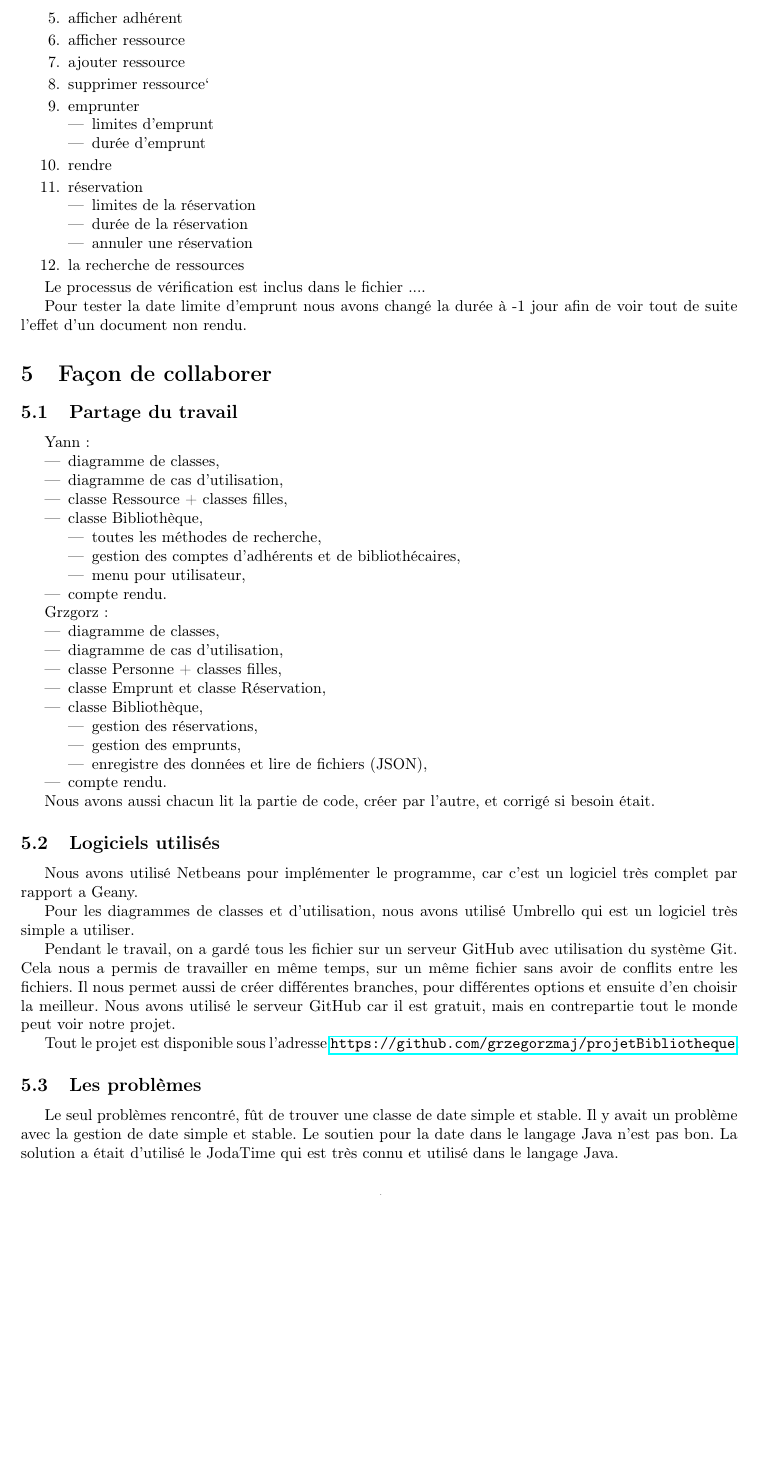
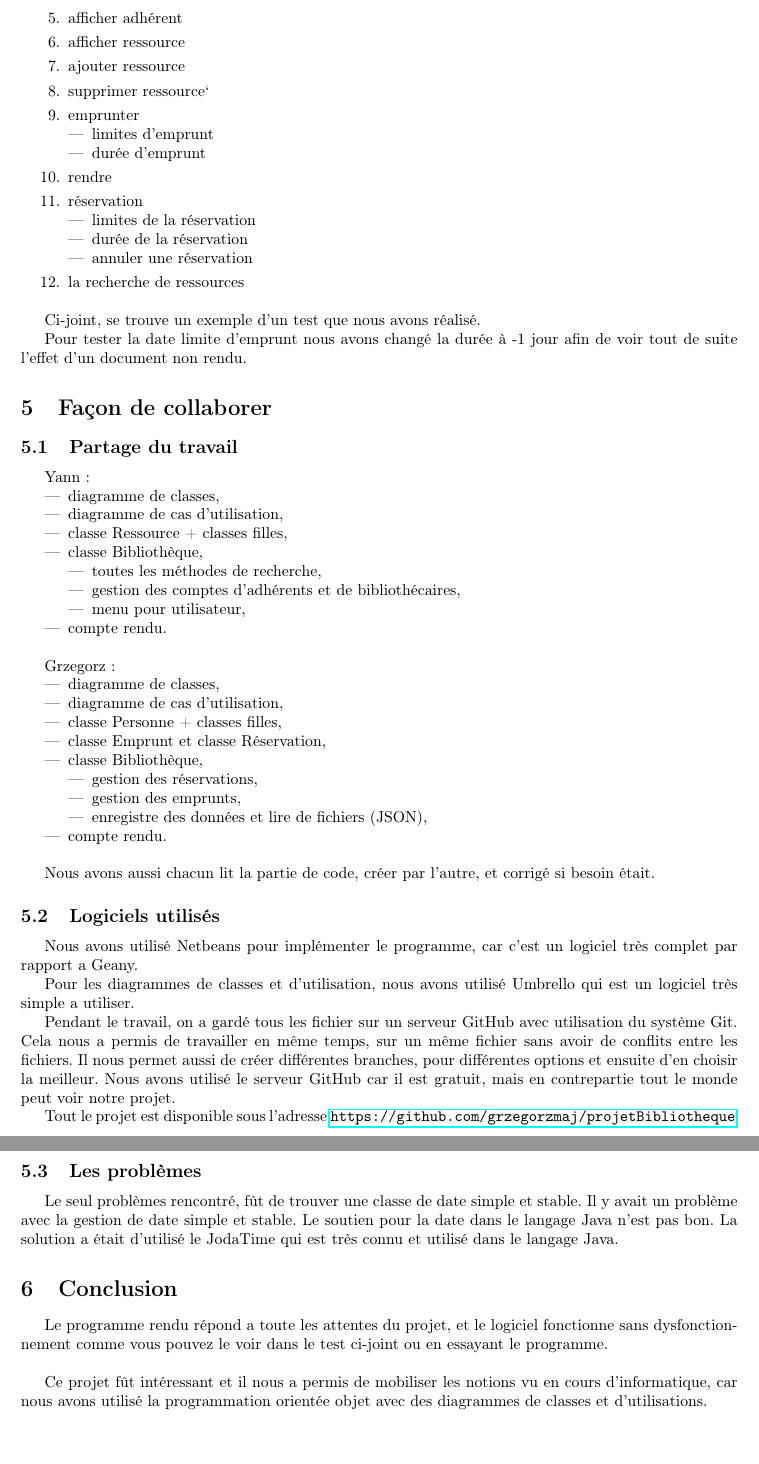
Before and after one commit to grzegorzmaj/projetBibliotheque, a LaTeX document (cr/compterendu.tex): part of page 5 of 5 before the commit and two parts of pages 5 and 6 of 6 after it, the two joined at a grey line, cut so that both start at the same text, the shorter picture padded with empty space. Compiled offline with pdfLaTeX.

Commit message:
Ajout d'une conclusion

```diff
--- a/cr/compterendu.tex
+++ b/cr/compterendu.tex
@@ -142,8 +143,9 @@
 		\item la recherche de ressources
 	\end{enumerate}
 
+		\bigbreak
 
-	Le processus de vérification est inclus dans le fichier ....
+	Ci-joint, se trouve un exemple d'un test que nous avons réalisé.
 
 	Pour tester la date limite d'emprunt nous avons changé la durée à -1 jour afin de voir tout de suite l'effet d'un document non
 	rendu.
@@ -165,8 +167,9 @@
 
 		\end{itemize}
 
+		\bigbreak
 
-		Grzgorz:
+		Grzegorz:
 		\begin{itemize}
 			\item diagramme de classes,
 			\item diagramme de cas d'utilisation,
@@ -180,6 +183,8 @@
 			\end{itemize}
 			\item compte rendu.
 		\end{itemize}
+
+		\bigbreak
 
 		Nous avons aussi chacun lit la partie de code, créer par l'autre, et corrigé si besoin était.
 
@@ -205,6 +210,14 @@
 		date simple et stable. Le soutien pour la date dans le langage Java n'est pas bon. La solution a était d'utilisé le JodaTime
 		qui est très connu et utilisé dans le langage Java.
 
+		\section{Conclusion}
 
+		Le programme rendu répond a toute les attentes du projet, et le logiciel fonctionne sans dysfonctionnement comme vous pouvez
+		le voir dans le test ci-joint ou en essayant le programme.
+
+		\bigbreak
+
+		Ce projet fût intéressant et il nous a permis de mobiliser les notions vu en cours d'informatique, car nous avons utilisé la
+		programmation	orientée objet avec des diagrammes de classes et d'utilisations.
 
 \end{document}
```
Also changed, not shown: cr/compterendu.pdf, cr/compterendu.tex (3 more changed lines).
